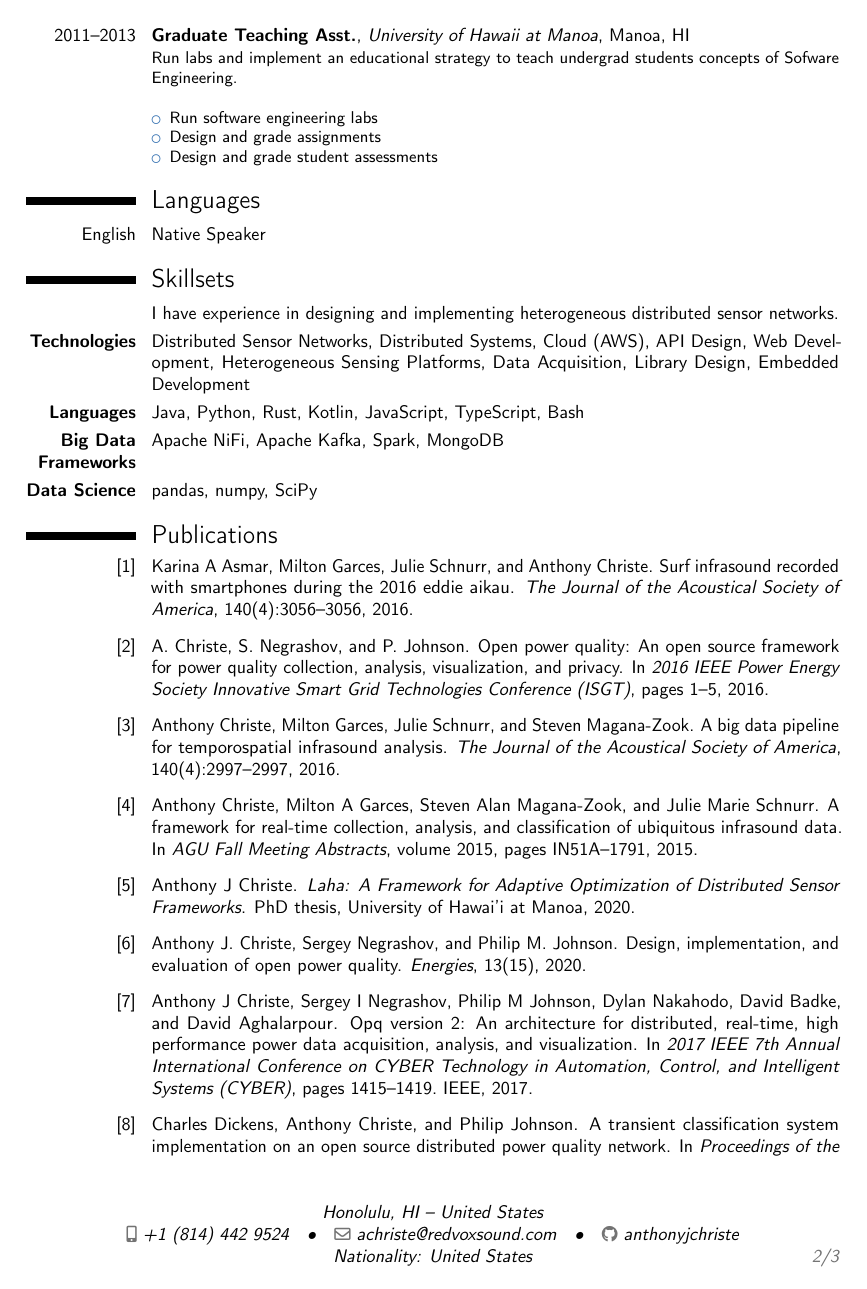
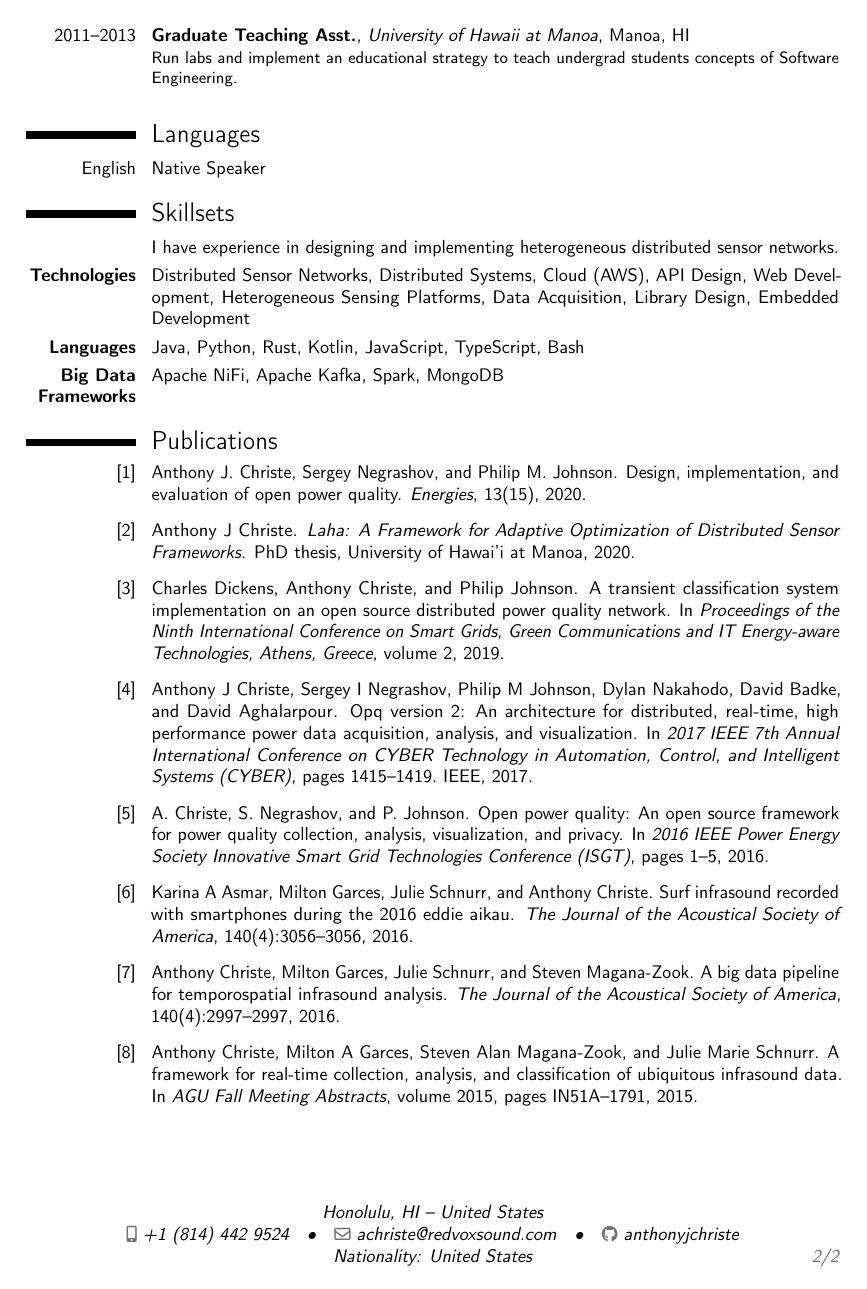
Before and after one commit to anthonyjchriste/resume, a LaTeX CV (src/main.tex, which reads src/publications.bib): page 2 of 3 before the commit and page 2 of 2 after it. Compiled offline with pdfLaTeX.

Commit message:
First draft.

```diff
--- a/src/main.tex
+++ b/src/main.tex
@@ -99,12 +99,12 @@
             \item Integrate with campus provided enterprise power meters for ground truth collection and analysis
         \end{itemize}}
 
-    \cventry{2011--2013}{Graduate Teaching Asst.}{University of Hawaii at Manoa}{Manoa, HI}{}{Run labs and implement an educational strategy to teach undergrad students concepts of Sofware Engineering.\newline{}
-        \begin{itemize}%
-            \item Run software engineering labs
-            \item Design and grade assignments
-            \item Design and grade student assessments
-        \end{itemize}}
+    \cventry{2011--2013}{Graduate Teaching Asst.}{University of Hawaii at Manoa}{Manoa, HI}{}{Run labs and implement an educational strategy to teach undergrad students concepts of Software Engineering.\newline{}}
+%        \begin{itemize}%
+%            \item Run software engineering labs
+%            \item Design and grade assignments
+%            \item Design and grade student assessments
+%        \end{itemize}}
 
 %    \subsection{Miscellaneous}
 %    \cventry{year--year}{Job title}{Employer}{City}{}{Description}
@@ -144,7 +144,7 @@
     \cvitem{\textbf{Technologies}}{Distributed Sensor Networks, Distributed Systems, Cloud (AWS), API Design, Web Development, Heterogeneous Sensing Platforms, Data Acquisition, Library Design, Embedded Development}
     \cvitem{\textbf{Languages}}{Java, Python, Rust, Kotlin, JavaScript, TypeScript, Bash}
     \cvitem{\textbf{Big Data Frameworks}}{Apache NiFi, Apache Kafka, Spark, MongoDB}
-    \cvitem{\textbf{Data Science}}{pandas, numpy, SciPy}
+%    \cvitem{\textbf{Data Science}}{pandas, numpy, SciPy}
 
 %    \section{Selected Publications}
 %    \cvitemwithcomment{2020}{AJ Christe, S Negrashov, PM Johnson. Design, Implementation, and Evaluation of Open Power Quality}{Energies}
--- a/src/publications.bib
+++ b/src/publications.bib
@@ -12,6 +12,12 @@
     DOI = {10.3390/en13154032}
 }
 
+@phdthesis{christe2020laha,
+    title={Laha: A Framework for Adaptive Optimization of Distributed Sensor Frameworks},
+    author={Christe, Anthony J},
+    year={2020},
+    school={University of Hawai'i at Manoa}
+}
 
 @inproceedings{dickens2019transient,
     title={A Transient Classification System Implementation on an Open Source Distributed Power Quality Network},
@@ -19,13 +25,6 @@
     booktitle={Proceedings of the Ninth International Conference on Smart Grids, Green Communications and IT Energy-aware Technologies, Athens, Greece},
     volume={2},
     year={2019}
-}
-
-@phdthesis{christe2020laha,
-    title={Laha: A Framework for Adaptive Optimization of Distributed Sensor Frameworks},
-    author={Christe, Anthony J},
-    year={2020},
-    school={University of Hawai'i at Manoa}
 }
 
 @inproceedings{christe2017opq,
@@ -55,0 +53 @@
+    number={4},
@@ -74 +69,0 @@
-    number={4},
```
Also changed, not shown: src/main.tex (2 more changed lines), src/publications.bib (30 more changed lines).
